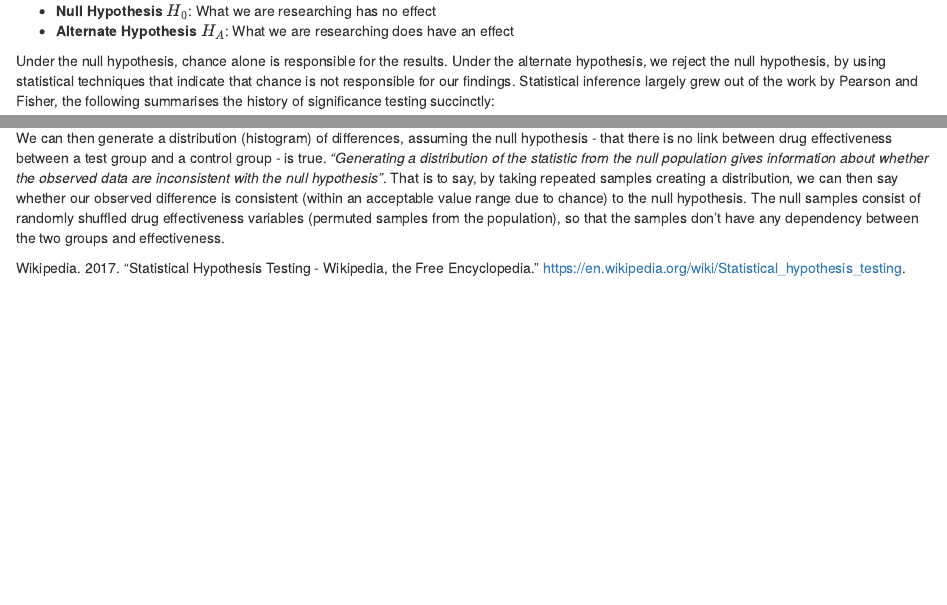
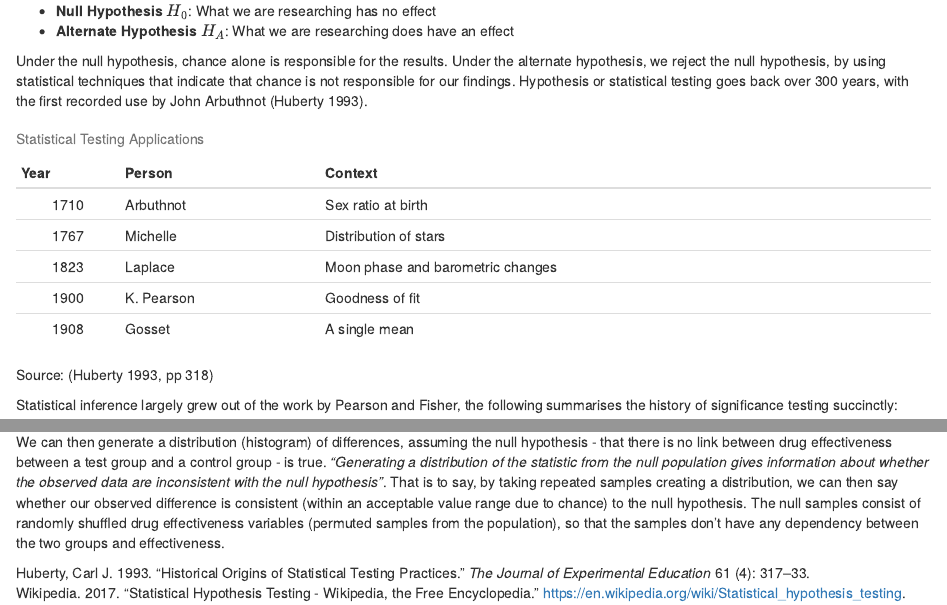
Before and after one commit to James-SR/study-notes-master, an R Markdown document (Foundations-of-Inference.Rmd): the page in a window 1100 px wide, from 230 px down, and a second part further down, joined at a grey line. Rendered offline with R 4.5, knitr and Pandoc, with nearby package versions; drawn as R Markdown's standard HTML page in place of the format the file asks for.

Commit message:
Added Huberty table on historic stats tests

```diff
--- a/Foundations-of-Inference.Rmd
+++ b/Foundations-of-Inference.Rmd
@@ -9,7 +9,21 @@ Classical statistical inference is the process of making claims about a populati
 * **Null Hypothesis $H_{0}$**: What we are researching has no effect
 * **Alternate Hypothesis $H_{A}$**: What we are researching does have an effect
 
-Under the null hypothesis, chance alone is responsible for the results.  Under the alternate hypothesis, we reject the null hypothesis, by using statistical techniques that indicate that chance is not responsible for our findings.  Statistical inference largely grew out of the work by Pearson and Fisher, the following summarises the history of significance testing succinctly:
+Under the null hypothesis, chance alone is responsible for the results.  Under the alternate hypothesis, we reject the null hypothesis, by using statistical techniques that indicate that chance is not responsible for our findings.  Hypothesis or statistical testing goes back over 300 years, with the first recorded use by John Arbuthnot [@Huberty1993].
+
+Table: Statistical Testing Applications
+
+ Year     Person        Context
+--------  ------------  -------------
+1710      Arbuthnot     Sex ratio at birth
+1767      Michelle      Distribution of  stars
+1823      Laplace       Moon phase and barometric changes
+1900      K. Pearson    Goodness of  fit
+1908      Gosset        A single mean
+
+Source: [@Huberty1993, pp 318]
+
+Statistical inference largely grew out of the work by Pearson and Fisher, the following summarises the history of significance testing succinctly:
 
 >*"Significance testing is largely the product of Karl Pearson (p-value, Pearson's chi-squared test), William Sealy Gosset (Student's t-distribution), and Ronald Fisher ("null hypothesis", analysis of variance, "significance test"), while hypothesis testing was developed by Jerzy Neyman and Egon Pearson (son of Karl)...Modern hypothesis testing is an inconsistent hybrid of the Fisher vs Neyman/Pearson formulation, methods and terminology developed in the early 20th century. While hypothesis testing was popularized early in the 20th century, evidence of its use can be found much earlier [Such as Laplace in the 1770s]"*. [@wiki:HypothesisTesting]
 
```
Also changed, not shown: book.bib (+23 -13 lines), docs/Foundations-of-Inference.md, docs/index.md, docs/search_index.json, 2 other files.
